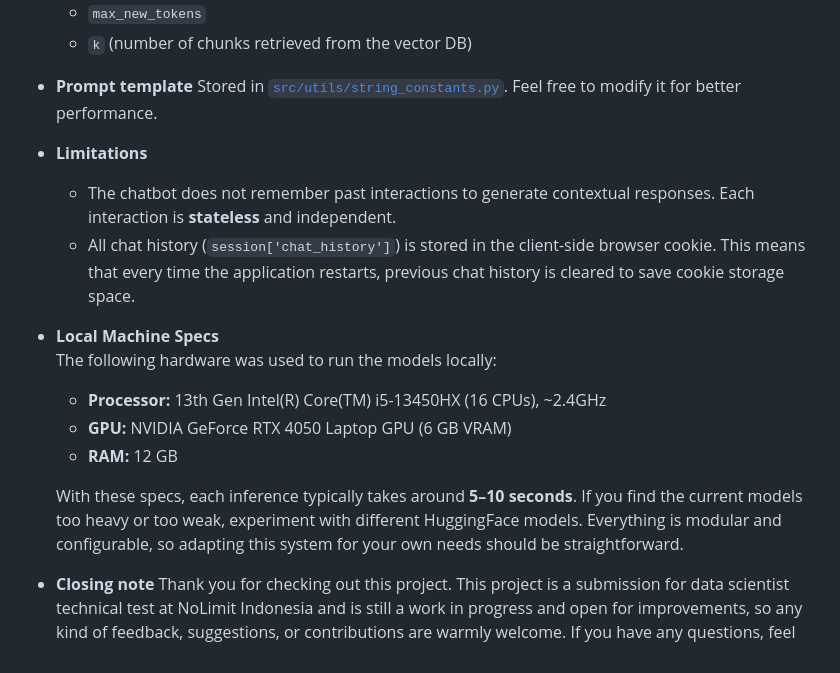
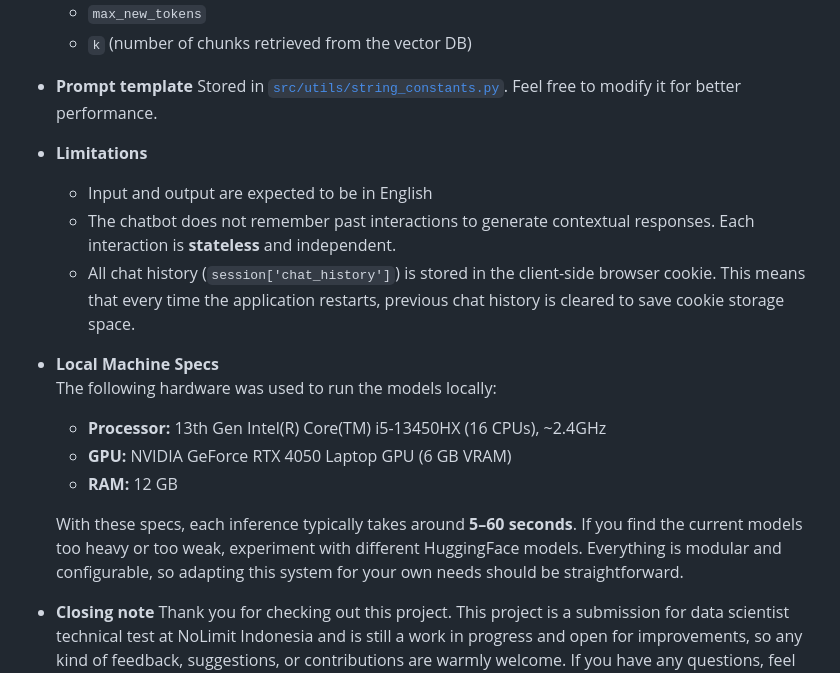
Before and after one commit to YusufSyam/EquiCare-AI, a Markdown page: readme.md, the part around the change. GitHub-like rendering.

Commit message:
update limitation information in readme.md

```diff
--- a/readme.md
+++ b/readme.md
@@ -159,6 +159,7 @@ The script generates two files:
   Feel free to modify it for better performance.
 
 * **Limitations**
+  - Input and output are expected to be in English
   - The chatbot does not remember past interactions to generate contextual responses. Each interaction is **stateless** and independent.
   - All chat history (`session['chat_history']`) is stored in the client-side browser cookie. This means that every time the application restarts, previous chat history is cleared to save cookie storage space.
 
@@ -168,7 +169,7 @@ The script generates two files:
   - **GPU:** NVIDIA GeForce RTX 4050 Laptop GPU (6 GB VRAM)
   - **RAM:** 12 GB
 
-  With these specs, each inference typically takes around **5–10 seconds**. If you find the current models too heavy or too weak, experiment with different HuggingFace models. Everything is modular and configurable, so adapting this system for your own needs should be straightforward.
+  With these specs, each inference typically takes around **5–60 seconds**. If you find the current models too heavy or too weak, experiment with different HuggingFace models. Everything is modular and configurable, so adapting this system for your own needs should be straightforward.
 
 <!--
 * **Benchmarking**
```
